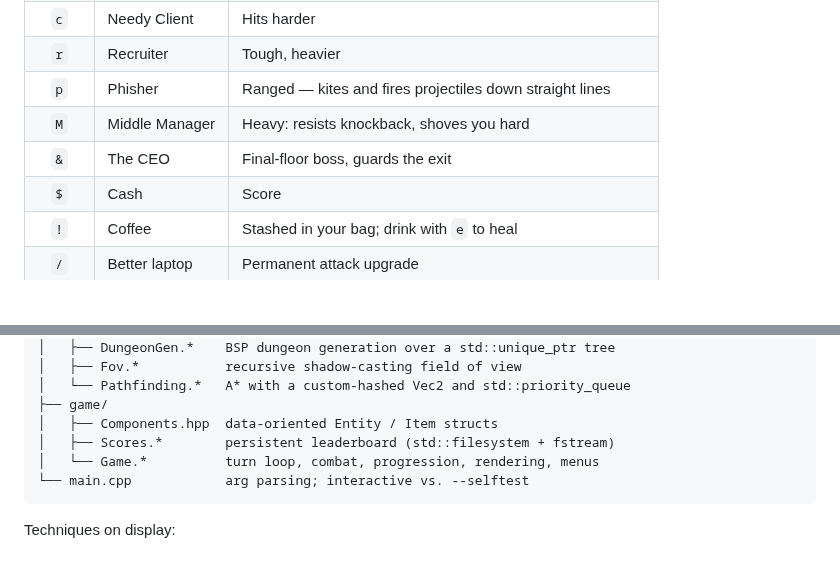
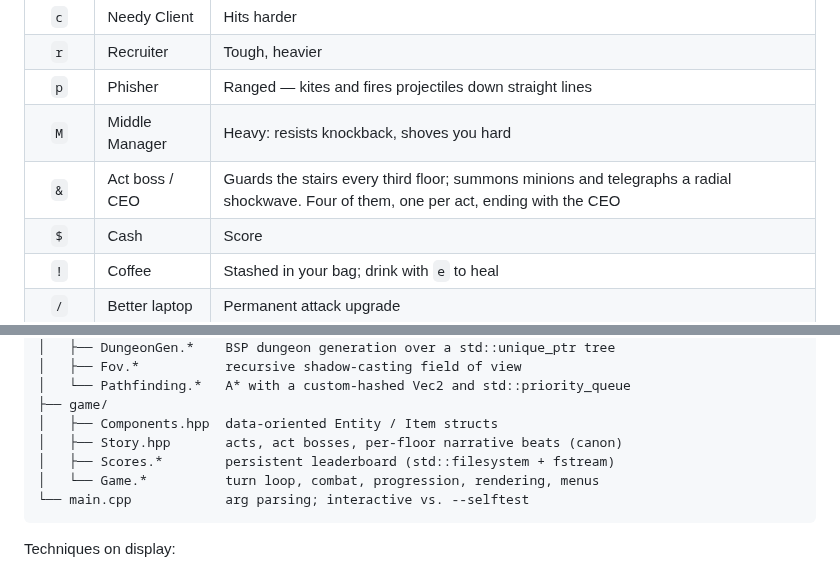
Before and after one commit to Jtekkk/SIDE-HUSTLE, a Markdown page: README.md, 2 parts joined by grey strips. Drawn GitHub-style; blank space fills up the shorter version.

```diff
--- a/README.md
+++ b/README.md
@@ -173,7 +196,7 @@ positioning is the game:
 | `r` | Recruiter | Tough, heavier |
 | `p` | Phisher | Ranged — kites and fires projectiles down straight lines |
 | `M` | Middle Manager | Heavy: resists knockback, shoves you hard |
-| `&` | The CEO | Final-floor boss, guards the exit |
+| `&` | Act boss / CEO | Guards the stairs every third floor; summons minions and telegraphs a radial shockwave. Four of them, one per act, ending with the CEO |
 | `$` | Cash | Score |
 | `!` | Coffee | Stashed in your bag; drink with `e` to heal |
 | `/` | Better laptop | Permanent attack upgrade |
@@ -200,6 +223,7 @@ src/
 │   └── Pathfinding.*   A* with a custom-hashed Vec2 and std::priority_queue
 ├── game/
 │   ├── Components.hpp  data-oriented Entity / Item structs
+│   ├── Story.hpp       acts, act bosses, per-floor narrative beats (canon)
 │   ├── Scores.*        persistent leaderboard (std::filesystem + fstream)
 │   └── Game.*          turn loop, combat, progression, rendering, menus
 └── main.cpp            arg parsing; interactive vs. --selftest
```
Also changed, not shown: other parts of README.md (+27 -4 lines), docs/screenshot.png, 4 other files.
